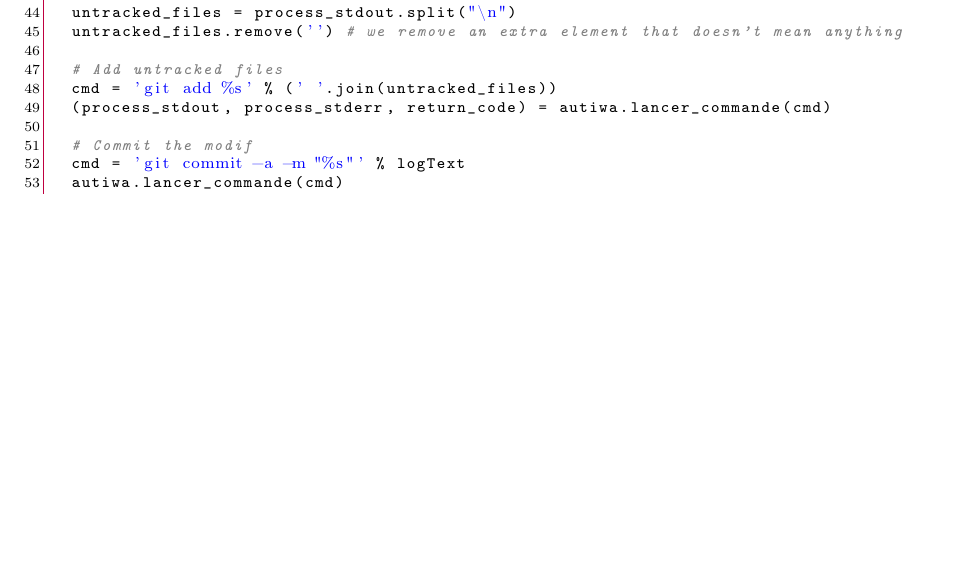
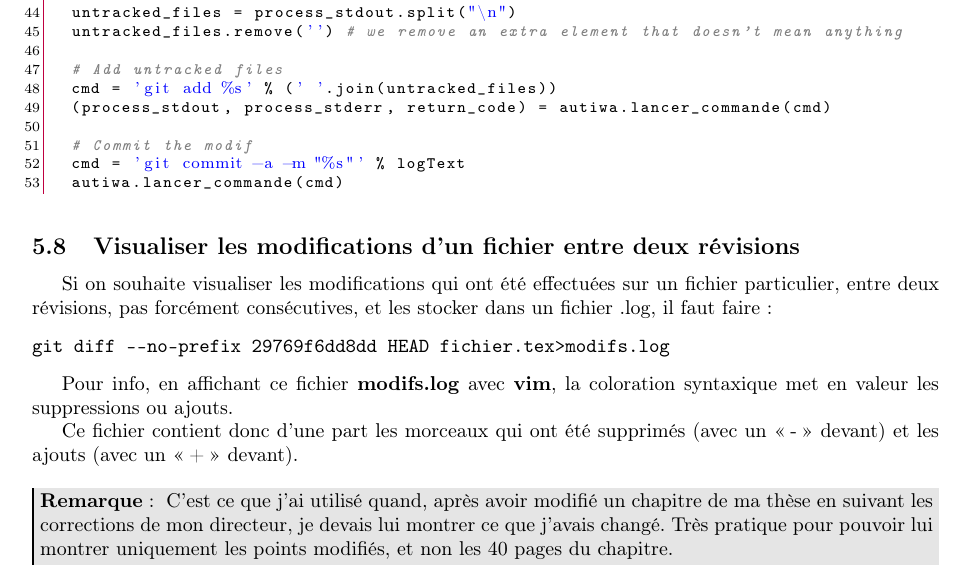
Before and after one commit to sanyaade-teachings/autiwa-tutorials, a LaTeX document (git/aide-memoire-git.tex): part of page 15 of 17, cut so that both start at the same text, the shorter picture padded with empty space. Compiled offline with pdfLaTeX.

Commit message:
git: adding a part to explain how to retrieve modifs from one revision to another, on a specific file.

```diff
--- a/git/aide-memoire-git.tex
+++ b/git/aide-memoire-git.tex
@@ -870,6 +870,20 @@ for patch in patches:
   autiwa.lancer_commande(cmd)
 \end{lstlisting}
 
+\subsection{Visualiser les modifications d'un fichier entre deux révisions}
+Si on souhaite visualiser les modifications qui ont été effectuées sur un fichier particulier, entre deux révisions, pas forcément consécutives, et les stocker dans un fichier .log, il faut faire :
+\begin{verbatim}
+git diff --no-prefix 29769f6dd8dd HEAD fichier.tex>modifs.log
+\end{verbatim}
+
+Pour info, en affichant ce fichier \textbf{modifs.log} avec \textbf{vim}, la coloration syntaxique met en valeur les suppressions ou ajouts.
+
+Ce fichier contient donc d'une part les morceaux qui ont été supprimés (avec un \og-\fg devant) et les ajouts (avec un \og + \fg devant).
+
+\begin{remarque}
+C'est ce que j'ai utilisé quand, après avoir modifié un chapitre de ma thèse en suivant les corrections de mon directeur, je devais lui montrer ce que j'avais changé. Très pratique pour pouvoir lui montrer uniquement les points modifiés, et non les 40 pages du chapitre.
+\end{remarque}
+
 
 \section{FAQ}
 \subsection{fatal: git checkout: updating paths is incompatible}
```
Also changed, not shown: git/aide-memoire-git.pdf.
